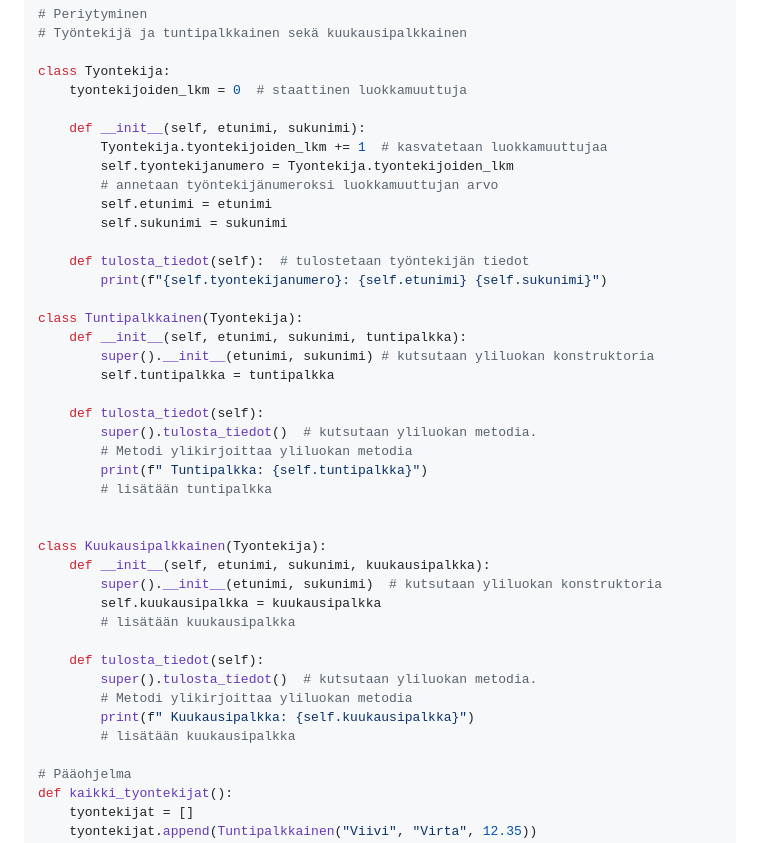
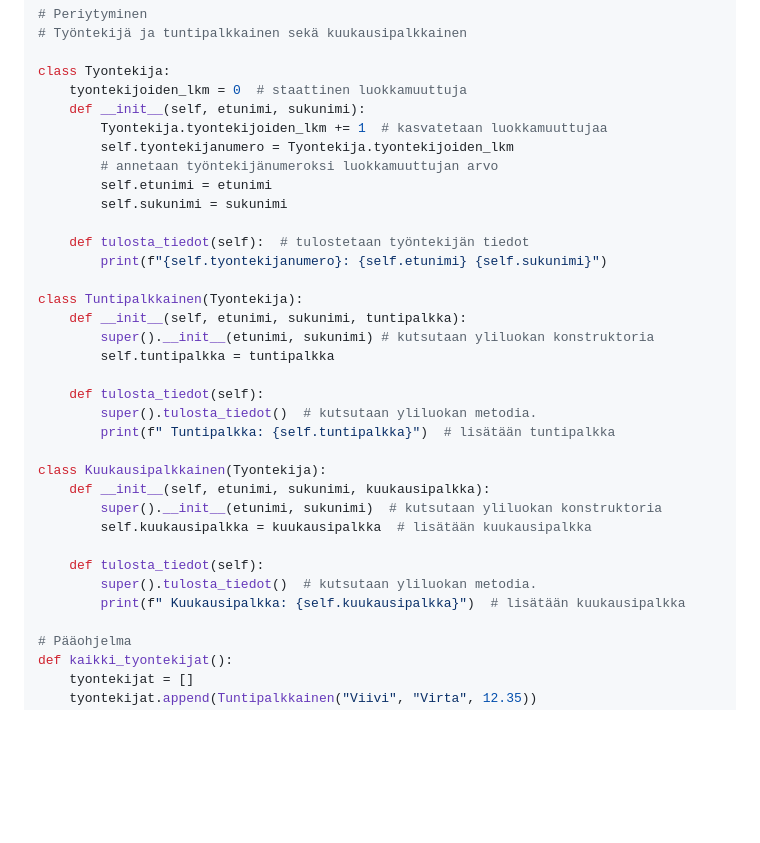
Before and after one commit to vickneee/Ohjelmointi-1-2-Python, a Markdown page: mod-14/tehtavat.md, the part around the change. GitHub-like rendering; blank space fills up the shorter version.

Commit message:
Tehtavat.md corrections

```diff
--- a/mod-14/tehtavat.md
+++ b/mod-14/tehtavat.md
@@ -164,7 +164,6 @@ s1.plot()
 
 class Tyontekija:
     tyontekijoiden_lkm = 0  # staattinen luokkamuuttuja
-
     def __init__(self, etunimi, sukunimi):
         Tyontekija.tyontekijoiden_lkm += 1  # kasvatetaan luokkamuuttujaa
         self.tyontekijanumero = Tyontekija.tyontekijoiden_lkm
@@ -182,22 +181,16 @@ class Tuntipalkkainen(Tyontekija):
 
     def tulosta_tiedot(self):
         super().tulosta_tiedot()  # kutsutaan yliluokan metodia.
-        # Metodi ylikirjoittaa yliluokan metodia
-        print(f" Tuntipalkka: {self.tuntipalkka}")
-        # lisätään tuntipalkka
-
+        print(f" Tuntipalkka: {self.tuntipalkka}")  # lisätään tuntipalkka
 
 class Kuukausipalkkainen(Tyontekija):
     def __init__(self, etunimi, sukunimi, kuukausipalkka):
         super().__init__(etunimi, sukunimi)  # kutsutaan yliluokan konstruktoria
-        self.kuukausipalkka = kuukausipalkka
-        # lisätään kuukausipalkka
+        self.kuukausipalkka = kuukausipalkka  # lisätään kuukausipalkka
 
     def tulosta_tiedot(self):
         super().tulosta_tiedot()  # kutsutaan yliluokan metodia.
-        # Metodi ylikirjoittaa yliluokan metodia
-        print(f" Kuukausipalkka: {self.kuukausipalkka}")
-        # lisätään kuukausipalkka
+        print(f" Kuukausipalkka: {self.kuukausipalkka}")  # lisätään kuukausipalkka
 
 # Pääohjelma
 def kaikki_tyontekijat():
```
